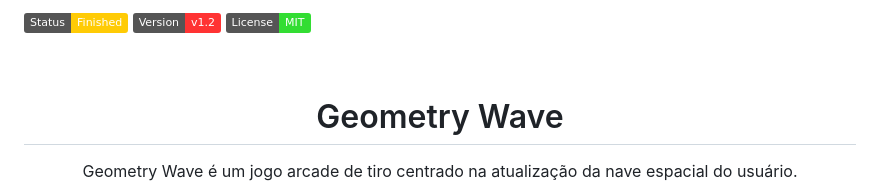
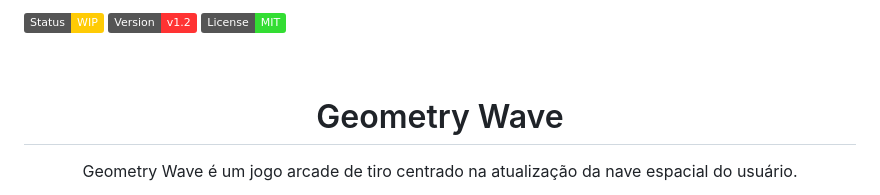
Before and after one commit to EduardoBirchal/Geometry-Wave, a Markdown page: README.md, the part around the change. Drawn GitHub-style; badges without logos.

```diff
--- a/README.md
+++ b/README.md
@@ -1,5 +1,5 @@
 
-<img src="https://img.shields.io/static/v1?label=Status&message=Finished&color=FFCB05&style=lat-square&logo=unity"/> <img src="https://img.shields.io/static/v1?label=Version&message=v1.2&color=FF3333&style=lat-square&logo=unity"/> <img src="https://img.shields.io/static/v1?label=License&message=MIT&color=33DD33&style=lat-square&logo=unity"/>
+<img src="https://img.shields.io/static/v1?label=Status&message=WIP&color=FFCB05&style=lat-square&logo=unity"/> <img src="https://img.shields.io/static/v1?label=Version&message=v1.2&color=FF3333&style=lat-square&logo=unity"/> <img src="https://img.shields.io/static/v1?label=License&message=MIT&color=33DD33&style=lat-square&logo=unity"/>
 
 <br>
 
```
